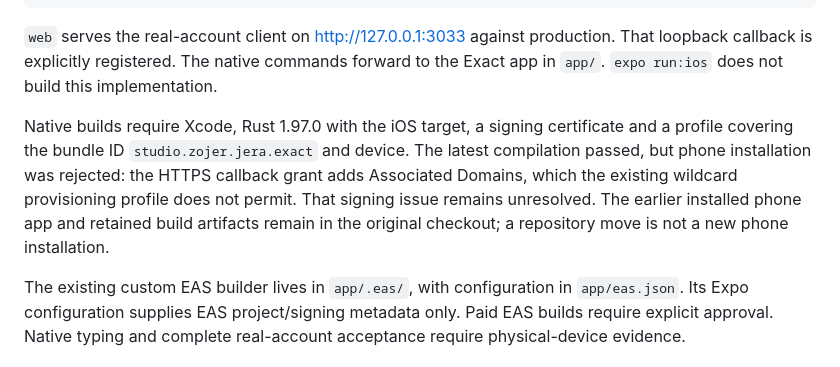
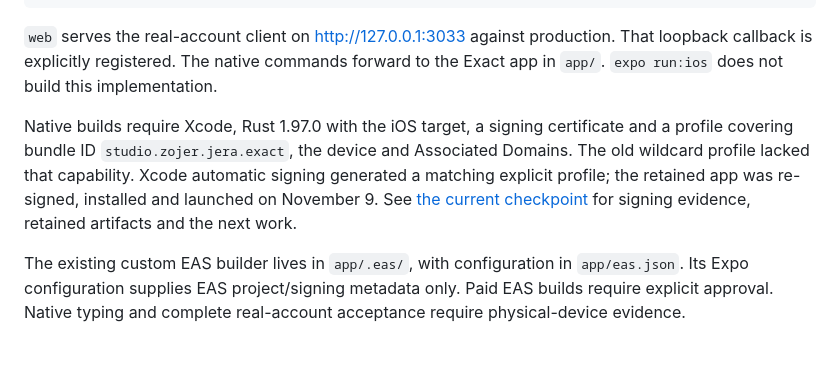
Before and after one commit to studiozojer/jera, a Markdown page: README.md, the part around the change. Rendered like a GitHub page.

Commit message:
Checkpoint shipped Jera, successful phone installation and remaining roadmap

```diff
--- a/README.md
+++ b/README.md
@@ -33,7 +33,7 @@ bun run ios:local --phone "hazy's iPhone"
 
 `web` serves the real-account client on http://127.0.0.1:3033 against production. That loopback callback is explicitly registered. The native commands forward to the Exact app in `app/`. `expo run:ios` does not build this implementation.
 
-Native builds require Xcode, Rust 1.97.0 with the iOS target, a signing certificate and a profile covering the bundle ID `studio.zojer.jera.exact` and device. The latest compilation passed, but phone installation was rejected: the HTTPS callback grant adds Associated Domains, which the existing wildcard provisioning profile does not permit. That signing issue remains unresolved. The earlier installed phone app and retained build artifacts remain in the original checkout; a repository move is not a new phone installation.
+Native builds require Xcode, Rust 1.97.0 with the iOS target, a signing certificate and a profile covering bundle ID `studio.zojer.jera.exact`, the device and Associated Domains. The old wildcard profile lacked that capability. Xcode automatic signing generated a matching explicit profile; the retained app was re-signed, installed and launched on November 9. See [the current checkpoint](CHECKPOINT.md) for signing evidence, retained artifacts and the next work.
 
 The existing custom EAS builder lives in `app/.eas/`, with configuration in `app/eas.json`. Its Expo configuration supplies EAS project/signing metadata only. Paid EAS builds require explicit approval. Native typing and complete real-account acceptance require physical-device evidence.
 
```
Also changed, not shown: CHECKPOINT.md (+38 -22 lines).
